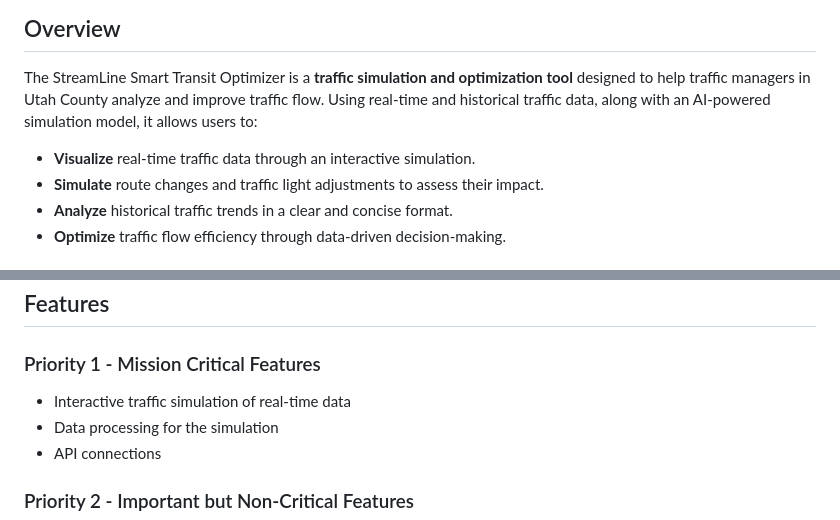
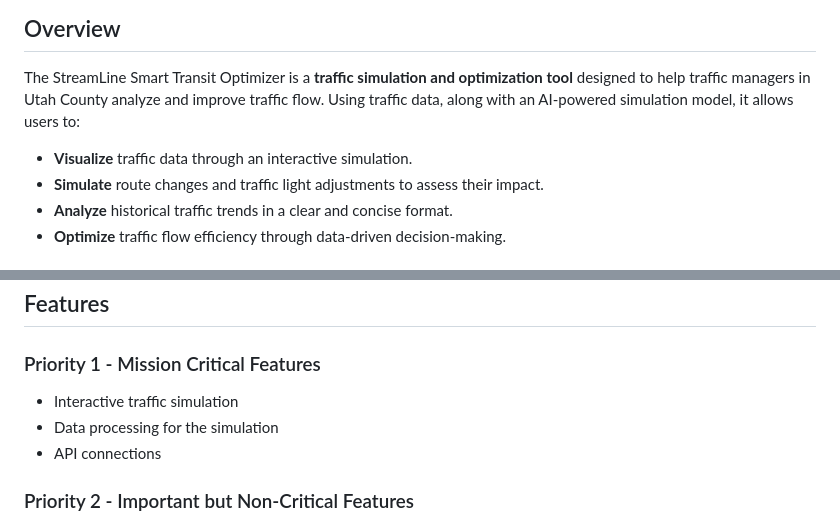
Before and after one commit to Scott-Jeppson/CS-3450-Project, a Markdown page: README.md, 2 parts joined by grey strips. Rendered like a GitHub page.

```diff
--- a/README.md
+++ b/README.md
@@ -2,9 +2,9 @@
 
 ## Overview
 The StreamLine Smart Transit Optimizer is a **traffic simulation and optimization tool** designed to help traffic managers in Utah
-County analyze and improve traffic flow. Using real-time and historical traffic data, along with an AI-powered simulation
+County analyze and improve traffic flow. Using traffic data, along with an AI-powered simulation
 model, it allows users to:
-- **Visualize** real-time traffic data through an interactive simulation.
+- **Visualize** traffic data through an interactive simulation.
 - **Simulate** route changes and traffic light adjustments to assess their impact.
 - **Analyze** historical traffic trends in a clear and concise format.
 - **Optimize** traffic flow efficiency through data-driven decision-making.
@@ -44,7 +44,7 @@ communication, and manages database interactions.
 ## Features
 
 ### Priority 1 - Mission Critical Features
-- Interactive traffic simulation of real-time data
+- Interactive traffic simulation
 - Data processing for the simulation
 - API connections
 
```
